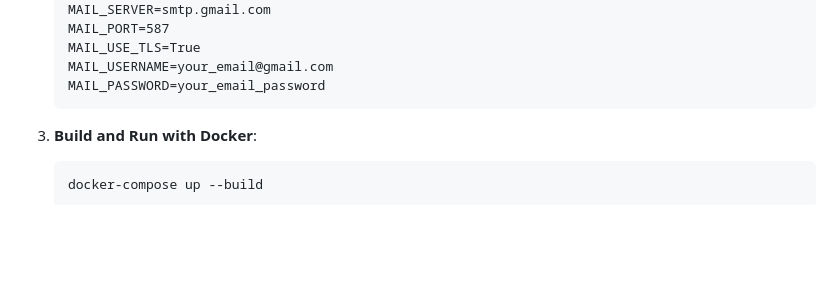
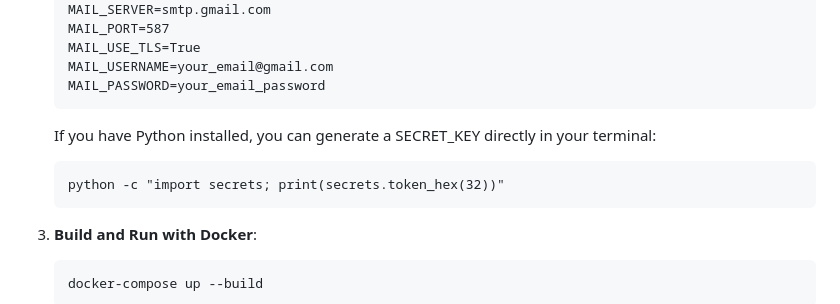
Before and after one commit to eligiable/Python, a Markdown page: SocialMediaBOT/README.md, the part around the change. Rendered like a GitHub page; blank space fills up the shorter version.

````diff
--- a/SocialMediaBOT/README.md
+++ b/SocialMediaBOT/README.md
@@ -73,6 +73,10 @@ A **Flask-based web application** to automate social media postings across multi
    MAIL_USERNAME=your_email@gmail.com
    MAIL_PASSWORD=your_email_password
    ```
+   If you have Python installed, you can generate a SECRET_KEY directly in your terminal:
+   ```
+   python -c "import secrets; print(secrets.token_hex(32))"
+   ```
 
 3. **Build and Run with Docker**:
    ```bash
````
